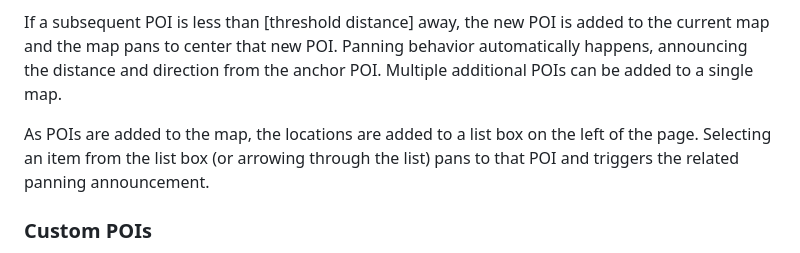
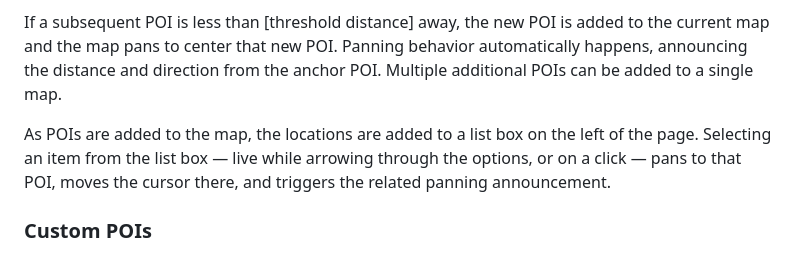
Before and after one commit to touchout-org/tmap, a Markdown page: tmap spec.md, the part around the change. Drawn GitHub-style.

Commit message:
Spec: make POI-list cursor-follow explicit in wording
Behavior itself already existed and works correctly (panToPoint sets
both viewport center and cursor position, wired to the select's
'change' event, which a native <select> fires live per arrow-key move
as well as on click) -- verified live, not just re-read from code.
Wording just didn't spell out the cursor move before now.

```diff
--- a/tmap spec.md
+++ b/tmap spec.md
@@ -178,7 +178,7 @@ If a subsequent POI location is more than [threshold distance] away from the anc
 
 If a subsequent POI is less than [threshold distance] away, the new POI is added to the current map and the map pans to center that new POI. Panning behavior automatically happens, announcing the distance and direction from the anchor POI. Multiple additional POIs can be added to a single map.
 
-As POIs are added to the map, the locations are added to a list box on the left of the page. Selecting an item from the list box (or arrowing through the list) pans to that POI and triggers the related panning announcement.
+As POIs are added to the map, the locations are added to a list box on the left of the page. Selecting an item from the list box — live while arrowing through the options, or on a click — pans to that POI, moves the cursor there, and triggers the related panning announcement.
 
 ### Custom POIs
 
```
